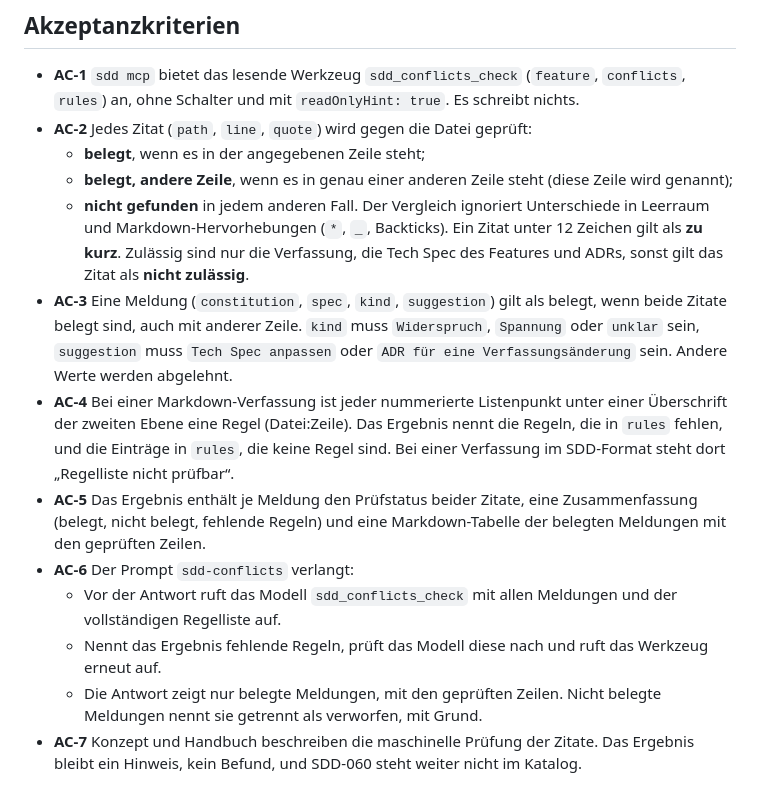
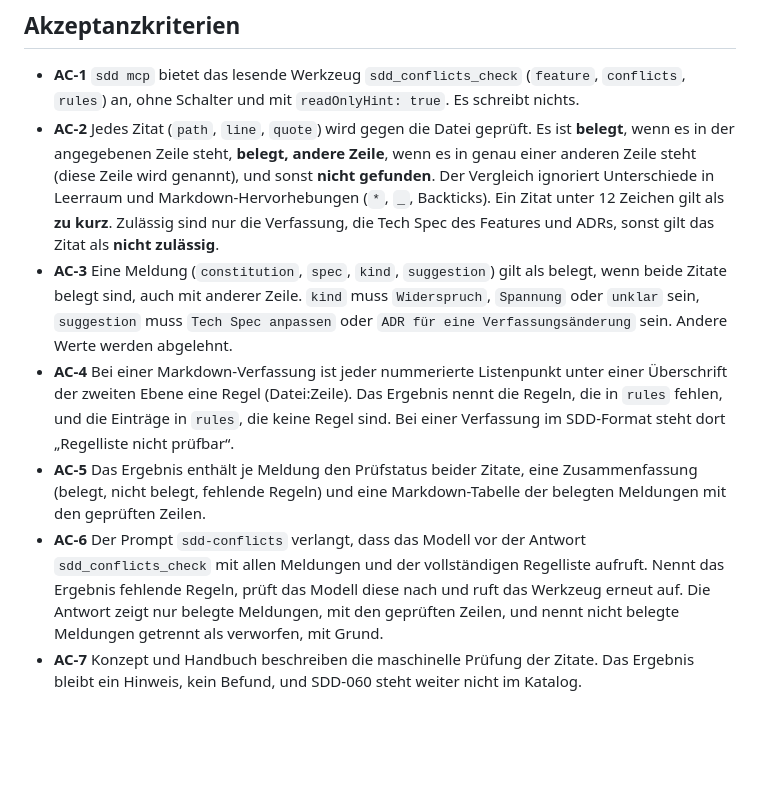
Before and after one commit to Zheng-Bote/sdd_studio, a Markdown page: docs/prd/conflicts-quote-check.md, the part around the change. GitHub-like rendering; blank space fills up the shorter version.

Commit message:
docs(conflicts-quote-check): keep AC-2 and AC-6 in one list item each (SDD-021)
Co-Authored-By: Claude Opus 5.5 <noreply@anthropic.com>

```diff
--- a/docs/prd/conflicts-quote-check.md
+++ b/docs/prd/conflicts-quote-check.md
@@ -42,16 +42,9 @@ Jedes Zitat aus `sdd-conflicts` ist maschinell gegen die Datei geprüft, bevor d
 ## Akzeptanzkriterien
 
 - **AC-1** `sdd mcp` bietet das lesende Werkzeug `sdd_conflicts_check` (`feature`, `conflicts`, `rules`) an, ohne Schalter und mit `readOnlyHint: true`. Es schreibt nichts.
-- **AC-2** Jedes Zitat (`path`, `line`, `quote`) wird gegen die Datei geprüft:
-  - **belegt**, wenn es in der angegebenen Zeile steht;
-  - **belegt, andere Zeile**, wenn es in genau einer anderen Zeile steht (diese Zeile wird genannt);
-  - **nicht gefunden** in jedem anderen Fall.
-  Der Vergleich ignoriert Unterschiede in Leerraum und Markdown-Hervorhebungen (`*`, `_`, Backticks). Ein Zitat unter 12 Zeichen gilt als **zu kurz**. Zulässig sind nur die Verfassung, die Tech Spec des Features und ADRs, sonst gilt das Zitat als **nicht zulässig**.
+- **AC-2** Jedes Zitat (`path`, `line`, `quote`) wird gegen die Datei geprüft. Es ist **belegt**, wenn es in der angegebenen Zeile steht, **belegt, andere Zeile**, wenn es in genau einer anderen Zeile steht (diese Zeile wird genannt), und sonst **nicht gefunden**. Der Vergleich ignoriert Unterschiede in Leerraum und Markdown-Hervorhebungen (`*`, `_`, Backticks). Ein Zitat unter 12 Zeichen gilt als **zu kurz**. Zulässig sind nur die Verfassung, die Tech Spec des Features und ADRs, sonst gilt das Zitat als **nicht zulässig**.
 - **AC-3** Eine Meldung (`constitution`, `spec`, `kind`, `suggestion`) gilt als belegt, wenn beide Zitate belegt sind, auch mit anderer Zeile. `kind` muss `Widerspruch`, `Spannung` oder `unklar` sein, `suggestion` muss `Tech Spec anpassen` oder `ADR für eine Verfassungsänderung` sein. Andere Werte werden abgelehnt.
 - **AC-4** Bei einer Markdown-Verfassung ist jeder nummerierte Listenpunkt unter einer Überschrift der zweiten Ebene eine Regel (Datei:Zeile). Das Ergebnis nennt die Regeln, die in `rules` fehlen, und die Einträge in `rules`, die keine Regel sind. Bei einer Verfassung im SDD-Format steht dort „Regelliste nicht prüfbar“.
 - **AC-5** Das Ergebnis enthält je Meldung den Prüfstatus beider Zitate, eine Zusammenfassung (belegt, nicht belegt, fehlende Regeln) und eine Markdown-Tabelle der belegten Meldungen mit den geprüften Zeilen.
-- **AC-6** Der Prompt `sdd-conflicts` verlangt:
-  - Vor der Antwort ruft das Modell `sdd_conflicts_check` mit allen Meldungen und der vollständigen Regelliste auf.
-  - Nennt das Ergebnis fehlende Regeln, prüft das Modell diese nach und ruft das Werkzeug erneut auf.
-  - Die Antwort zeigt nur belegte Meldungen, mit den geprüften Zeilen. Nicht belegte Meldungen nennt sie getrennt als verworfen, mit Grund.
+- **AC-6** Der Prompt `sdd-conflicts` verlangt, dass das Modell vor der Antwort `sdd_conflicts_check` mit allen Meldungen und der vollständigen Regelliste aufruft. Nennt das Ergebnis fehlende Regeln, prüft das Modell diese nach und ruft das Werkzeug erneut auf. Die Antwort zeigt nur belegte Meldungen, mit den geprüften Zeilen, und nennt nicht belegte Meldungen getrennt als verworfen, mit Grund.
 - **AC-7** Konzept und Handbuch beschreiben die maschinelle Prüfung der Zitate. Das Ergebnis bleibt ein Hinweis, kein Befund, und SDD-060 steht weiter nicht im Katalog.
```
